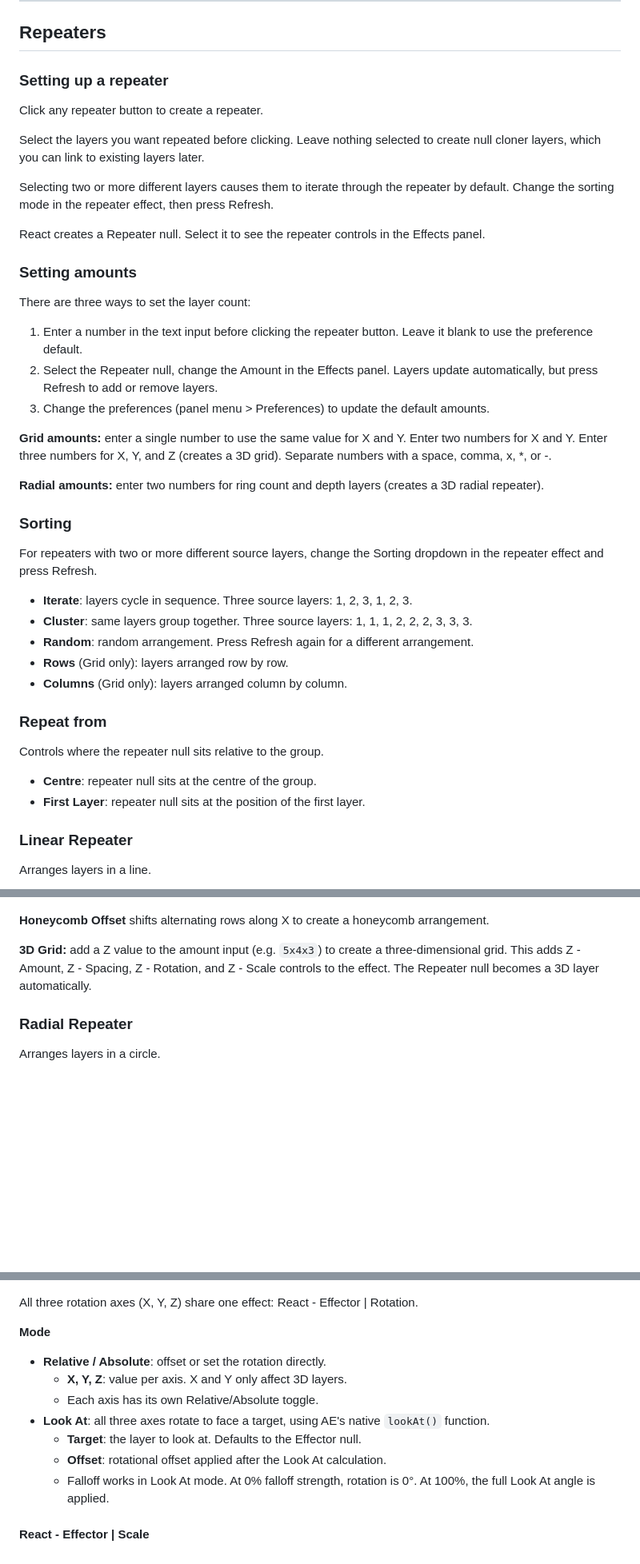
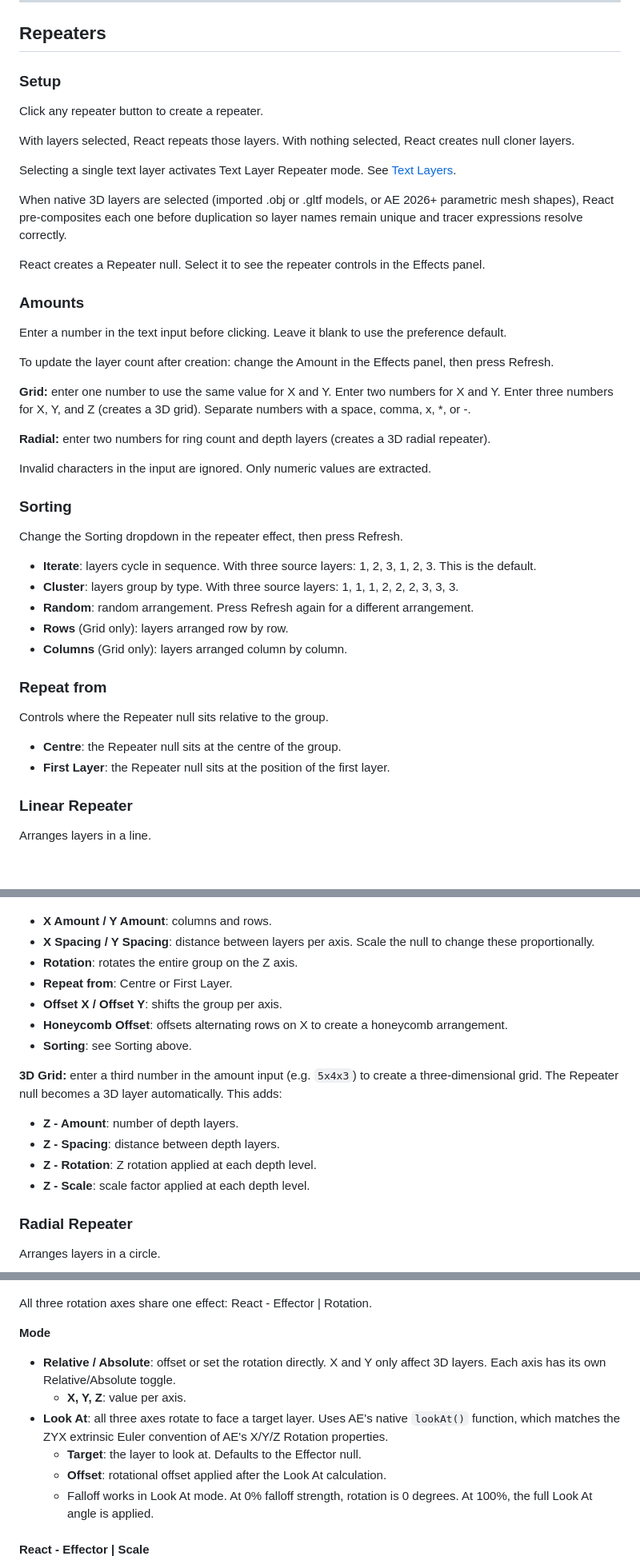
Before and after one commit to mograph-tools/react-docs, a Markdown page: DOCUMENTATION_v3.0.md, 3 parts joined by grey strips. Shown at 80% size. GitHub-like rendering; blank space fills up the shorter version.

```diff
--- a/DOCUMENTATION_v3.0.md
+++ b/DOCUMENTATION_v3.0.md
@@ -167,46 +167,48 @@ Use Shift-Click on any button to open the relevant help section.
 <span id="repeaters"></span>
 ## Repeaters
 
-### Setting up a repeater
+### Setup
 
 Click any repeater button to create a repeater.
 
-Select the layers you want repeated before clicking. Leave nothing selected to create null cloner layers, which you can link to existing layers later.
+With layers selected, React repeats those layers. With nothing selected, React creates null cloner layers.
 
-Selecting two or more different layers causes them to iterate through the repeater by default. Change the sorting mode in the repeater effect, then press Refresh.
+Selecting a single text layer activates Text Layer Repeater mode. See [Text Layers](#working-with-text-layers).
+
+When native 3D layers are selected (imported .obj or .gltf models, or AE 2026+ parametric mesh shapes), React pre-composites each one before duplication so layer names remain unique and tracer expressions resolve correctly.
 
 React creates a Repeater null. Select it to see the repeater controls in the Effects panel.
 
 <span id="setting-repeater-amounts"></span>
-### Setting amounts
+### Amounts
 
-There are three ways to set the layer count:
+Enter a number in the text input before clicking. Leave it blank to use the preference default.
 
-1. Enter a number in the text input before clicking the repeater button. Leave it blank to use the preference default.
-2. Select the Repeater null, change the Amount in the Effects panel. Layers update automatically, but press Refresh to add or remove layers.
-3. Change the preferences (panel menu > Preferences) to update the default amounts.
+To update the layer count after creation: change the Amount in the Effects panel, then press Refresh.
 
-**Grid amounts:** enter a single number to use the same value for X and Y. Enter two numbers for X and Y. Enter three numbers for X, Y, and Z (creates a 3D grid). Separate numbers with a space, comma, x, *, or -.
+**Grid:** enter one number to use the same value for X and Y. Enter two numbers for X and Y. Enter three numbers for X, Y, and Z (creates a 3D grid). Separate numbers with a space, comma, x, *, or -.
 
-**Radial amounts:** enter two numbers for ring count and depth layers (creates a 3D radial repeater).
+**Radial:** enter two numbers for ring count and depth layers (creates a 3D radial repeater).
+
+Invalid characters in the input are ignored. Only numeric values are extracted.
 
 <span id="sorting-modes"></span>
 ### Sorting
 
-For repeaters with two or more different source layers, change the Sorting dropdown in the repeater effect and press Refresh.
+Change the Sorting dropdown in the repeater effect, then press Refresh.
 
-- **Iterate**: layers cycle in sequence. Three source layers: 1, 2, 3, 1, 2, 3.
-- **Cluster**: same layers group together. Three source layers: 1, 1, 1, 2, 2, 2, 3, 3, 3.
+- **Iterate**: layers cycle in sequence. With three source layers: 1, 2, 3, 1, 2, 3. This is the default.
+- **Cluster**: layers group by type. With three source layers: 1, 1, 1, 2, 2, 2, 3, 3, 3.
 - **Random**: random arrangement. Press Refresh again for a different arrangement.
 - **Rows** (Grid only): layers arranged row by row.
 - **Columns** (Grid only): layers arranged column by column.
 
 ### Repeat from
 
-Controls where the repeater null sits relative to the group.
+Controls where the Repeater null sits relative to the group.
 
-- **Centre**: repeater null sits at the centre of the group.
-- **First Layer**: repeater null sits at the position of the first layer.
+- **Centre**: the Repeater null sits at the centre of the group.
+- **First Layer**: the Repeater null sits at the position of the first layer.
 
 <span id="linear-repeater"></span>
 ### Linear Repeater
@@ -222,9 +231,20 @@ Arranges layers in a grid.
 
 ![Grid Repeater Controls](images/Grid.png)
 
-**Honeycomb Offset** shifts alternating rows along X to create a honeycomb arrangement.
+- **X Amount / Y Amount**: columns and rows.
+- **X Spacing / Y Spacing**: distance between layers per axis. Scale the null to change these proportionally.
+- **Rotation**: rotates the entire group on the Z axis.
+- **Repeat from**: Centre or First Layer.
+- **Offset X / Offset Y**: shifts the group per axis.
+- **Honeycomb Offset**: offsets alternating rows on X to create a honeycomb arrangement.
+- **Sorting**: see Sorting above.
 
-**3D Grid:** add a Z value to the amount input (e.g. `5x4x3`) to create a three-dimensional grid. This adds Z - Amount, Z - Spacing, Z - Rotation, and Z - Scale controls to the effect. The Repeater null becomes a 3D layer automatically.
+**3D Grid:** enter a third number in the amount input (e.g. `5x4x3`) to create a three-dimensional grid. The Repeater null becomes a 3D layer automatically. This adds:
+
+- **Z - Amount**: number of depth layers.
+- **Z - Spacing**: distance between depth layers.
+- **Z - Rotation**: Z rotation applied at each depth level.
+- **Z - Scale**: scale factor applied at each depth level.
 
 <span id="radial-repeater"></span>
 ### Radial Repeater
@@ -338,17 +385,16 @@ Controls how the effector value distributes across layers.
 
 ![Rotation Effector Controls](images/Rotation.png)
 
-All three rotation axes (X, Y, Z) share one effect: React - Effector | Rotation.
+All three rotation axes share one effect: React - Effector | Rotation.
 
 **Mode**
 
-- **Relative / Absolute**: offset or set the rotation directly.
-  - **X, Y, Z**: value per axis. X and Y only affect 3D layers.
-  - Each axis has its own Relative/Absolute toggle.
-- **Look At**: all three axes rotate to face a target, using AE's native `lookAt()` function.
+- **Relative / Absolute**: offset or set the rotation directly. X and Y only affect 3D layers. Each axis has its own Relative/Absolute toggle.
+  - **X, Y, Z**: value per axis.
+- **Look At**: all three axes rotate to face a target layer. Uses AE's native `lookAt()` function, which matches the ZYX extrinsic Euler convention of AE's X/Y/Z Rotation properties.
   - **Target**: the layer to look at. Defaults to the Effector null.
   - **Offset**: rotational offset applied after the Look At calculation.
-  - Falloff works in Look At mode. At 0% falloff strength, rotation is 0°. At 100%, the full Look At angle is applied.
+  - Falloff works in Look At mode. At 0% falloff strength, rotation is 0 degrees. At 100%, the full Look At angle is applied.
 
 <span id="scale-effector"></span>
 #### React - Effector | Scale
```
Also changed, not shown: other parts of DOCUMENTATION_v3.0.md (+118 -92 lines).
